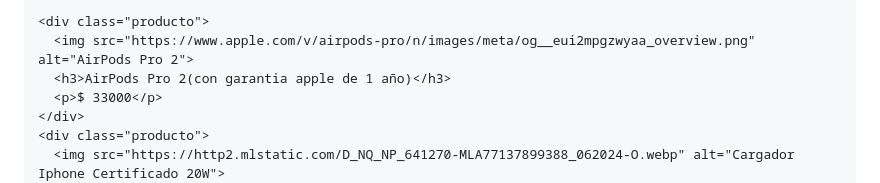
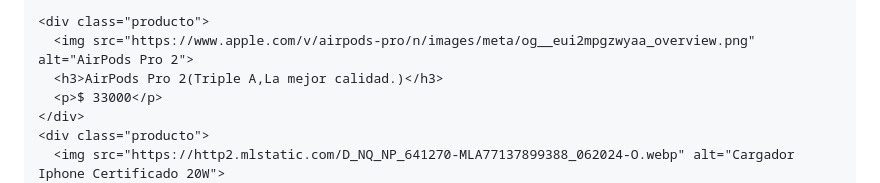
Before and after one commit to palermoperfumess/Palermoperfumes, a Markdown page: README.md, the part around the change. Drawn GitHub-style.

```diff
--- a/README.md
+++ b/README.md
@@ -307,7 +307,7 @@
 
     <div class="producto">
       <img src="https://www.apple.com/v/airpods-pro/n/images/meta/og__eui2mpgzwyaa_overview.png" alt="AirPods Pro 2">
-      <h3>AirPods Pro 2(con garantia apple de 1 año)</h3>
+      <h3>AirPods Pro 2(Triple A,La mejor calidad.)</h3>
       <p>$ 33000</p>
     </div>
     <div class="producto">
```
